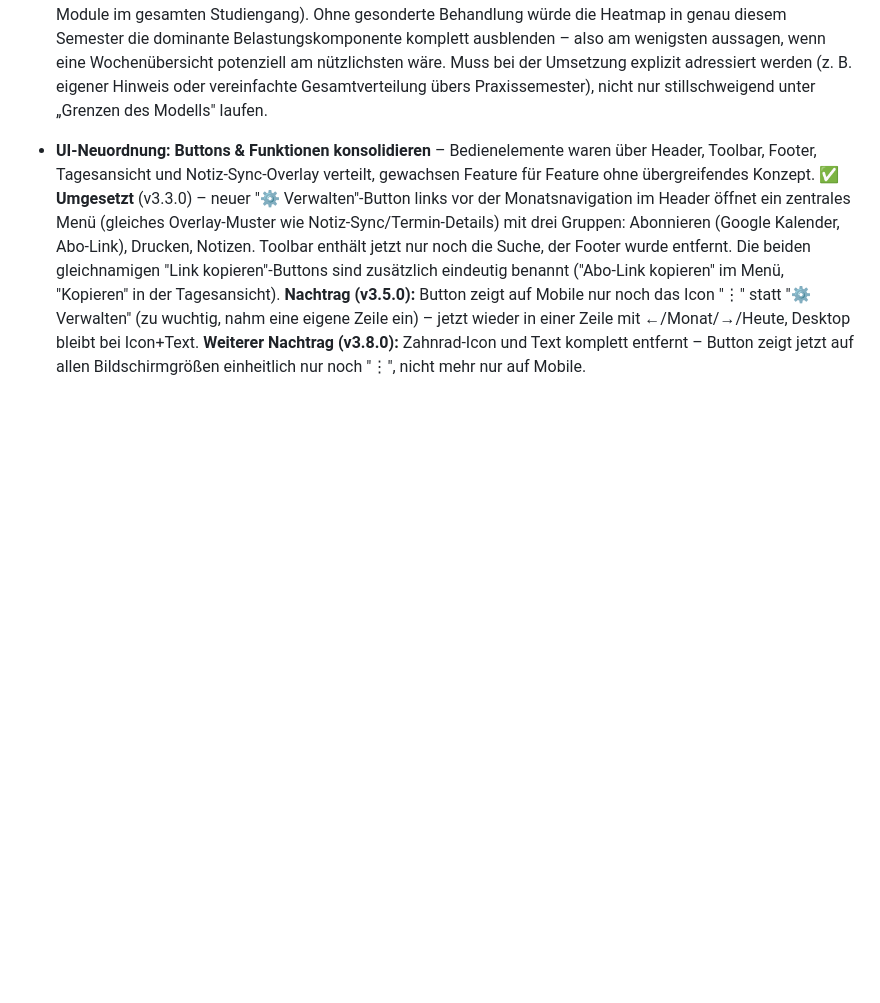
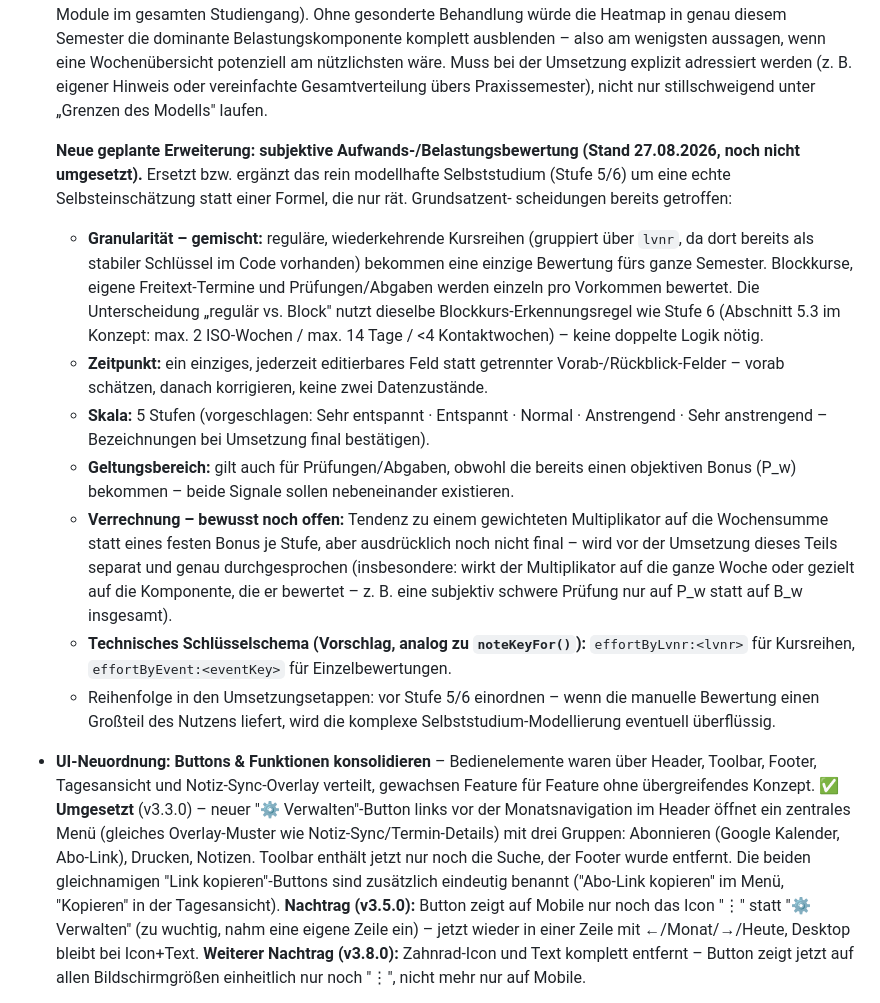
Before and after one commit to peppermieta/Kalender, a Markdown page: IDEENSAMMLUNG.md, the part around the change. Rendered like a GitHub page; blank space fills up the shorter version.

Commit message:
docs: Grundsatzentscheidungen zur subjektiven Aufwandsbewertung dokumentiert
Neue geplante Erweiterung der Belastungs-Heatmap in IDEENSAMMLUNG.md
festgehalten - noch nicht umgesetzt, reine Entscheidungsdokumentation:

- Granularitaet: gemischt (Kursreihen via lvnr als Block, Rest einzeln),
  nutzt die bestehende Blockkurs-Erkennungsregel aus Konzept v2 mit.
- Zeitpunkt: ein editierbares Feld statt getrennter Vorab-/Rueckblick-Felder.
- Skala: 5 Stufen.
- Geltungsbereich: auch Pruefungen/Abgaben, zusaetzlich zum objektiven
  P_w-Bonus.
- Verrechnung (Multiplikator vs. fester Bonus) bewusst noch offen,
  wird vor Umsetzung separat entschieden.
- Technisches Schluesselschema vorgeschlagen (effortByLvnr / effortByEvent,
  analog zu noteKeyFor()).

Keine Code-Aenderung.

```diff
--- a/IDEENSAMMLUNG.md
+++ b/IDEENSAMMLUNG.md
@@ -303,6 +303,42 @@ Noch nicht umgesetzte Funktionen, sortiert nach Umsetzbarkeit/Aufwand.
   adressiert werden (z. B. eigener Hinweis oder vereinfachte
   Gesamtverteilung übers Praxissemester), nicht nur stillschweigend
   unter „Grenzen des Modells" laufen.
+
+  **Neue geplante Erweiterung: subjektive Aufwands-/Belastungsbewertung
+  (Stand 27.08.2026, noch nicht umgesetzt).** Ersetzt bzw. ergänzt das
+  rein modellhafte Selbststudium (Stufe 5/6) um eine echte
+  Selbsteinschätzung statt einer Formel, die nur rät. Grundsatzent-
+  scheidungen bereits getroffen:
+  - **Granularität – gemischt:** reguläre, wiederkehrende Kursreihen
+    (gruppiert über `lvnr`, da dort bereits als stabiler Schlüssel im
+    Code vorhanden) bekommen eine einzige Bewertung fürs ganze
+    Semester. Blockkurse, eigene Freitext-Termine und Prüfungen/Abgaben
+    werden einzeln pro Vorkommen bewertet. Die Unterscheidung
+    „regulär vs. Block" nutzt dieselbe Blockkurs-Erkennungsregel wie
+    Stufe 6 (Abschnitt 5.3 im Konzept: max. 2 ISO-Wochen / max.
+    14 Tage / <4 Kontaktwochen) – keine doppelte Logik nötig.
+  - **Zeitpunkt:** ein einziges, jederzeit editierbares Feld statt
+    getrennter Vorab-/Rückblick-Felder – vorab schätzen, danach
+    korrigieren, keine zwei Datenzustände.
+  - **Skala:** 5 Stufen (vorgeschlagen: Sehr entspannt · Entspannt ·
+    Normal · Anstrengend · Sehr anstrengend – Bezeichnungen bei
+    Umsetzung final bestätigen).
+  - **Geltungsbereich:** gilt auch für Prüfungen/Abgaben, obwohl die
+    bereits einen objektiven Bonus (P_w) bekommen – beide Signale
+    sollen nebeneinander existieren.
+  - **Verrechnung – bewusst noch offen:** Tendenz zu einem gewichteten
+    Multiplikator auf die Wochensumme statt eines festen Bonus je
+    Stufe, aber ausdrücklich noch nicht final – wird vor der
+    Umsetzung dieses Teils separat und genau durchgesprochen
+    (insbesondere: wirkt der Multiplikator auf die ganze Woche oder
+    gezielt auf die Komponente, die er bewertet – z. B. eine subjektiv
+    schwere Prüfung nur auf P_w statt auf B_w insgesamt).
+  - **Technisches Schlüsselschema (Vorschlag, analog zu `noteKeyFor()`):**
+    `effortByLvnr:<lvnr>` für Kursreihen, `effortByEvent:<eventKey>`
+    für Einzelbewertungen.
+  - Reihenfolge in den Umsetzungsetappen: vor Stufe 5/6 einordnen –
+    wenn die manuelle Bewertung einen Großteil des Nutzens liefert,
+    wird die komplexe Selbststudium-Modellierung eventuell überflüssig.
 - **UI-Neuordnung: Buttons & Funktionen konsolidieren** – Bedienelemente
   waren über Header, Toolbar, Footer, Tagesansicht und Notiz-Sync-Overlay
   verteilt, gewachsen Feature für Feature ohne übergreifendes Konzept.
```
